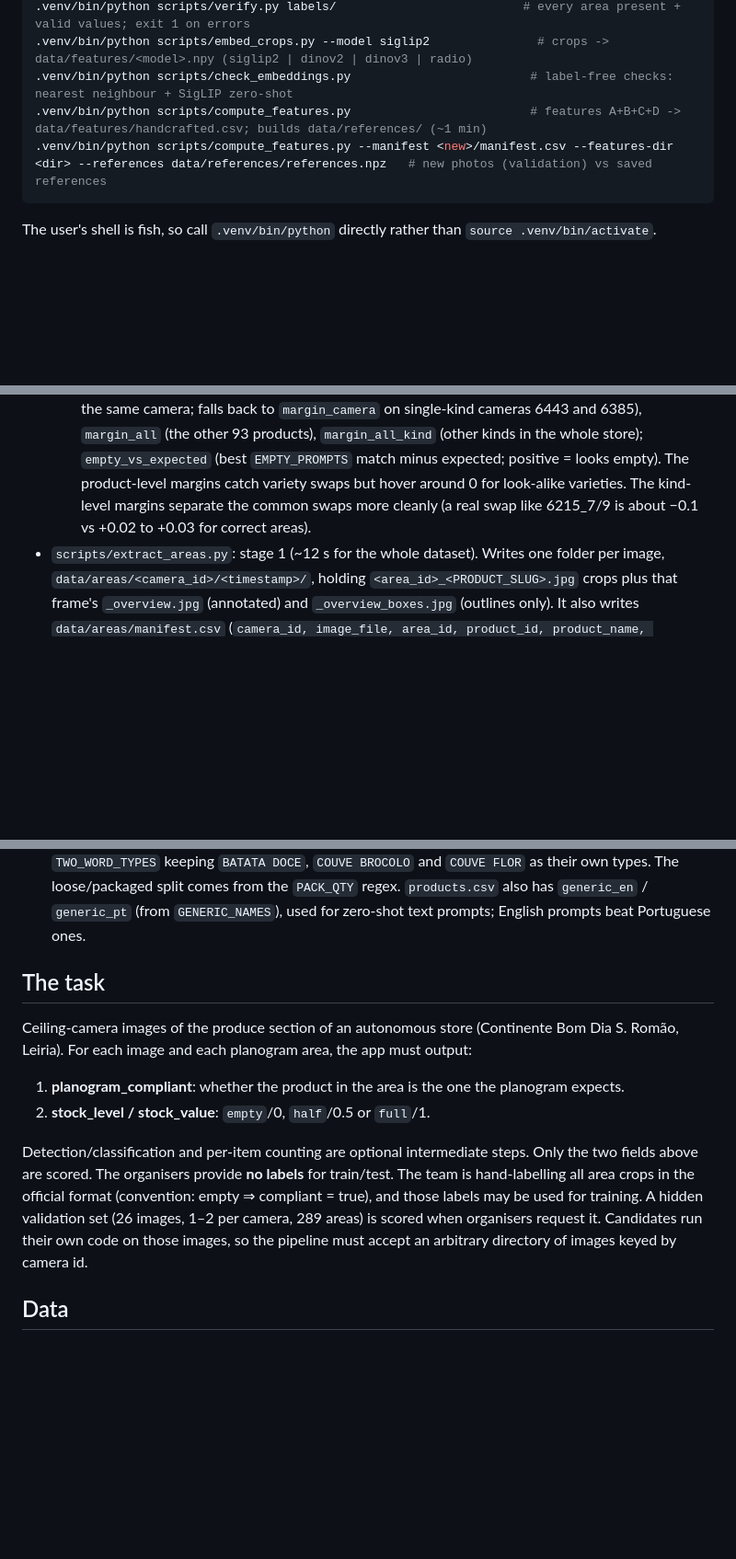
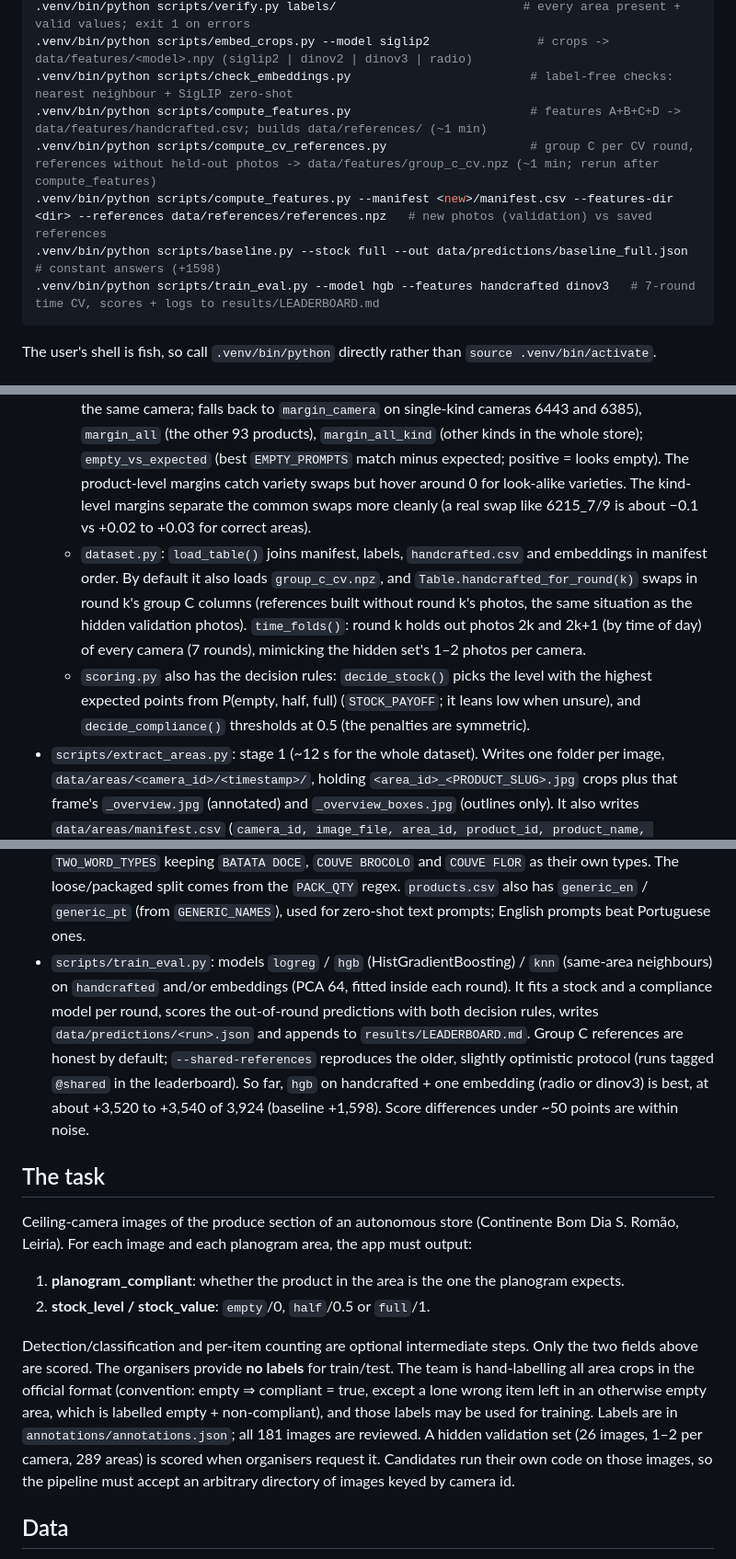
Before and after one commit to tiago-gsantos/JunctionX, a Markdown page: CLAUDE.md, 3 parts joined by grey strips. Shown at 92% size. GitHub-like rendering; blank space fills up the shorter version.

Commit message:
Document training, cross-validation and baseline in CLAUDE.md
Co-Authored-By: Claude Opus 5.5 <noreply@anthropic.com>

````diff
--- a/CLAUDE.md
+++ b/CLAUDE.md
@@ -18,7 +18,10 @@ python3 -m venv .venv && .venv/bin/pip install -r requirements.txt   # Python 3.
 .venv/bin/python scripts/embed_crops.py --model siglip2               # crops -> data/features/<model>.npy (siglip2 | dinov2 | dinov3 | radio)
 .venv/bin/python scripts/check_embeddings.py                         # label-free checks: nearest neighbour + SigLIP zero-shot
 .venv/bin/python scripts/compute_features.py                         # features A+B+C+D -> data/features/handcrafted.csv; builds data/references/ (~1 min)
+.venv/bin/python scripts/compute_cv_references.py                    # group C per CV round, references without held-out photos -> data/features/group_c_cv.npz (~1 min; rerun after compute_features)
 .venv/bin/python scripts/compute_features.py --manifest <new>/manifest.csv --features-dir <dir> --references data/references/references.npz   # new photos (validation) vs saved references
+.venv/bin/python scripts/baseline.py --stock full --out data/predictions/baseline_full.json   # constant answers (+1598)
+.venv/bin/python scripts/train_eval.py --model hgb --features handcrafted dinov3   # 7-round time CV, scores + logs to results/LEADERBOARD.md
 ```
 
 The user's shell is fish, so call `.venv/bin/python` directly rather than `source .venv/bin/activate`.
@@ -35,9 +38,12 @@ The user's shell is fish, so call `.venv/bin/python` directly rather than `sourc
   - `features.py`: handcrafted per-crop measurements on real shelf pixels only (`area_mask()` rebuilds the area's valid mask from its geometry, eroded 2 px). Group A, `container_features()`: `teal_frac` (empty teal crates), `low_colour_frac` (grey/metal trays, shelf covers), `dark_frac` (black trays), `mean_saturation`, `colourfulness`. HSV thresholds were set from the empty crates and trays of camera 6462 at 06:12. Absolute colour values differ by area, and dull products (cauliflower, maracujá, avocado, garlic, pale bananas) read as "low colour" even when full, so compare them within an area. Group B, `texture_features()`: `edge_frac` (Canny), `edge_frac_coarse` (Canny at half resolution, ignores crate holes), `laplacian` (log variance), measured 3 px away from the padding border. Texture separates dull-but-full areas (coarse edges ~0.19–0.29) from empty containers and covers (~0.00–0.14).
   - `references.py`: group C, label-free per-area references built from the area's photos of the day. *typical* = median of each A/B feature, pixel-wise median image, mean embedding; *fullest* = the area's photo with the highest `edge_frac_coarse` (its most stocked moment). Features per crop: `d_typ_*` / `d_full_*` (A/B value minus the reference's), `pix_diff_typ` / `pix_diff_full` (blurred mean colour difference on masked pixels), `emb_dist_typ_<bb>` / `emb_dist_full_<bb>` (1 − cosine, for siglip2 and dinov2). Saved to `data/references/references.npz` + `.json`; validation photos must be compared against these saved references (`--references`), not new ones. Group C flags change, not product identity: an area swapped all day (e.g. 6215_7/9) looks "normal" here.
   - `zeroshot.py`: group D (compliance), SigLIP image–text similarity. Each of the 94 products has an English description in `analysis/product_prompts.csv` (hand-written, editable; variety, colour and packaging matter, because variety swaps were labelled non-compliant). It's placed in 4 supermarket-scene `TEMPLATES` whose text embeddings are averaged; scene templates beat a plain "a photo of …". Features: `sim_expected`; four margins, each the expected product minus its best rival: `margin_camera` (other products on the same camera), `margin_camera_kind` (other *kinds* on the same camera; falls back to `margin_camera` on single-kind cameras 6443 and 6385), `margin_all` (the other 93 products), `margin_all_kind` (other kinds in the whole store); `empty_vs_expected` (best `EMPTY_PROMPTS` match minus expected; positive = looks empty). The product-level margins catch variety swaps but hover around 0 for look-alike varieties. The kind-level margins separate the common swaps more cleanly (a real swap like 6215_7/9 is about −0.1 vs +0.02 to +0.03 for correct areas).
+  - `dataset.py`: `load_table()` joins manifest, labels, `handcrafted.csv` and embeddings in manifest order. By default it also loads `group_c_cv.npz`, and `Table.handcrafted_for_round(k)` swaps in round k's group C columns (references built without round k's photos, the same situation as the hidden validation photos). `time_folds()`: round k holds out photos 2k and 2k+1 (by time of day) of every camera (7 rounds), mimicking the hidden set's 1–2 photos per camera.
+  - `scoring.py` also has the decision rules: `decide_stock()` picks the level with the highest expected points from P(empty, half, full) (`STOCK_PAYOFF`; it leans low when unsure), and `decide_compliance()` thresholds at 0.5 (the penalties are symmetric).
 - `scripts/extract_areas.py`: stage 1 (~12 s for the whole dataset). Writes one folder per image, `data/areas/<camera_id>/<timestamp>/`, holding `<area_id>_<PRODUCT_SLUG>.jpg` crops plus that frame's `_overview.jpg` (annotated) and `_overview_boxes.jpg` (outlines only). It also writes `data/areas/manifest.csv` (`camera_id, image_file, area_id, product_id, product_name, crop_path, visible_frac, native_w, native_h`). `data/` is gitignored and can be regenerated.
 - `scripts/annotate.py` + `annotate.html`: stdlib-only labelling UI (`.venv/bin/python scripts/annotate.py`, then http://localhost:8000). It reads `data/areas/manifest.csv`, so run `extract_areas.py` first. It shows each timestamp's `_overview.jpg` with clickable area polygons and the selected area's rectified crop. On start it fills `annotations/annotations.json` (submission format) with the default `{true, "half", 0.5}` for every area without overwriting existing labels. Checked images are listed in `annotations/annotations.reviewed.json`, and only those count as real labels.
 - `scripts/analyze_dataset.py`: writes `analysis/DATASET.md` (cameras, frames and times of day, areas, products by generic type, partly visible areas) and `analysis/products.csv`. Both are committed; regenerate them rather than editing by hand. The generic type is the first word of the accent-stripped product name (e.g. `MACA`), with `MODIFIERS`/`ABBREVIATIONS` handling `MINI TOMATE` and `CITR`, and `TWO_WORD_TYPES` keeping `BATATA DOCE`, `COUVE BROCOLO` and `COUVE FLOR` as their own types. The loose/packaged split comes from the `PACK_QTY` regex. `products.csv` also has `generic_en` / `generic_pt` (from `GENERIC_NAMES`), used for zero-shot text prompts; English prompts beat Portuguese ones.
+- `scripts/train_eval.py`: models `logreg` / `hgb` (HistGradientBoosting) / `knn` (same-area neighbours) on `handcrafted` and/or embeddings (PCA 64, fitted inside each round). It fits a stock and a compliance model per round, scores the out-of-round predictions with both decision rules, writes `data/predictions/<run>.json` and appends to `results/LEADERBOARD.md`. Group C references are honest by default; `--shared-references` reproduces the older, slightly optimistic protocol (runs tagged `@shared` in the leaderboard). So far, `hgb` on handcrafted + one embedding (radio or dinov3) is best, at about +3,520 to +3,540 of 3,924 (baseline +1,598). Score differences under ~50 points are within noise.
 
 ## The task
 
@@ -45,7 +51,7 @@ Ceiling-camera images of the produce section of an autonomous store (Continente
 1. **planogram_compliant**: whether the product in the area is the one the planogram expects.
 2. **stock_level / stock_value**: `empty`/0, `half`/0.5 or `full`/1.
 
-Detection/classification and per-item counting are optional intermediate steps. Only the two fields above are scored. The organisers provide **no labels** for train/test. The team is hand-labelling all area crops in the official format (convention: empty ⇒ compliant = true), and those labels may be used for training. A hidden validation set (26 images, 1–2 per camera, 289 areas) is scored when organisers request it. Candidates run their own code on those images, so the pipeline must accept an arbitrary directory of images keyed by camera id.
+Detection/classification and per-item counting are optional intermediate steps. Only the two fields above are scored. The organisers provide **no labels** for train/test. The team is hand-labelling all area crops in the official format (convention: empty ⇒ compliant = true, except a lone wrong item left in an otherwise empty area, which is labelled empty + non-compliant), and those labels may be used for training. Labels are in `annotations/annotations.json`; all 181 images are reviewed. A hidden validation set (26 images, 1–2 per camera, 289 areas) is scored when organisers request it. Candidates run their own code on those images, so the pipeline must accept an arbitrary directory of images keyed by camera id.
 
 ## Data
 
````
